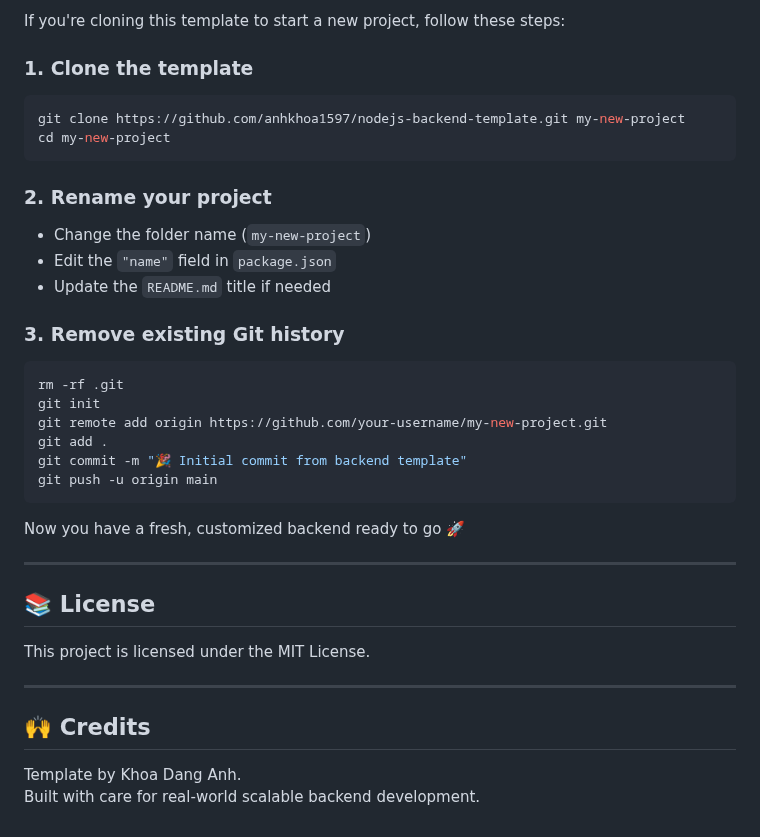
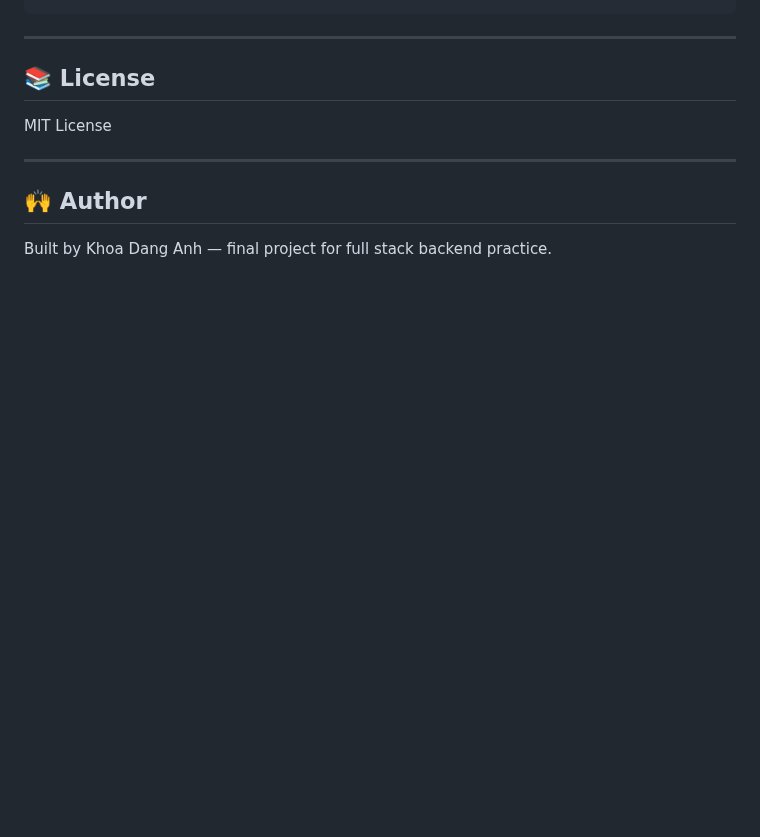
Before and after one commit to anhkhoa1597/nodejs-backend-finalproject, a Markdown page: README.md, the part around one of its changes. GitHub-like rendering; blank space fills up the shorter version.

````diff
--- a/README.md
+++ b/README.md
@@ -162,40 +137,12 @@ NODE_ENV=production npm start
-If you're cloning this template to start a new project, follow these steps:
-
-### 1. Clone the template
-
-```bash
-git clone https://github.com/anhkhoa1597/nodejs-backend-template.git my-new-project
-cd my-new-project
-```
-
-### 2. Rename your project
-
-- Change the folder name (`my-new-project`)
-- Edit the `"name"` field in `package.json`
-- Update the `README.md` title if needed
-
-### 3. Remove existing Git history
-
-```bash
-rm -rf .git
-git init
-git remote add origin https://github.com/your-username/my-new-project.git
-git add .
-git commit -m "🎉 Initial commit from backend template"
-git push -u origin main
-```
-
-Now you have a fresh, customized backend ready to go 🚀
 
 ---
 
 ## 📚 License
 
-This project is licensed under the MIT License.
+MIT License
 
 ---
 
-## 🙌 Credits
+## 🙌 Author
 
-Template by Khoa Dang Anh.
-Built with care for real-world scalable backend development.
+Built by Khoa Dang Anh — final project for full stack backend practice.
````
Also changed, not shown: other parts of README.md (+97 -122 lines).
